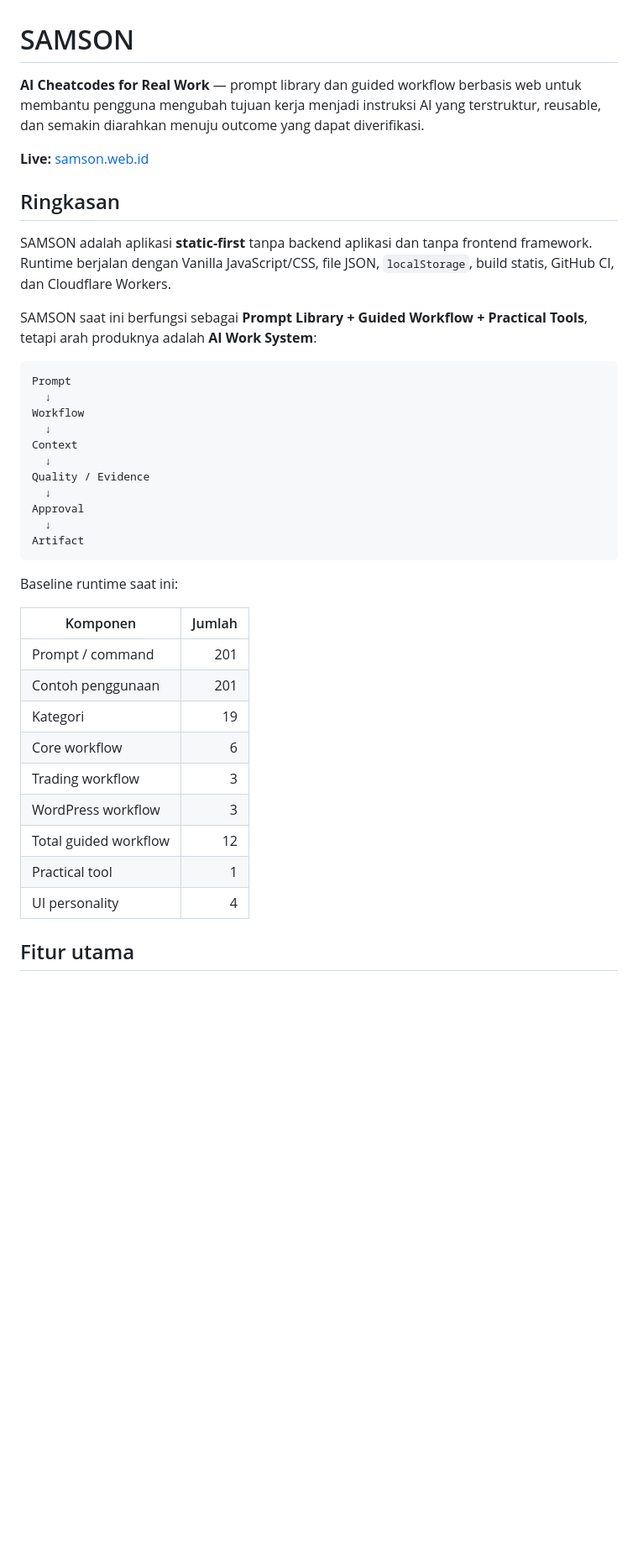
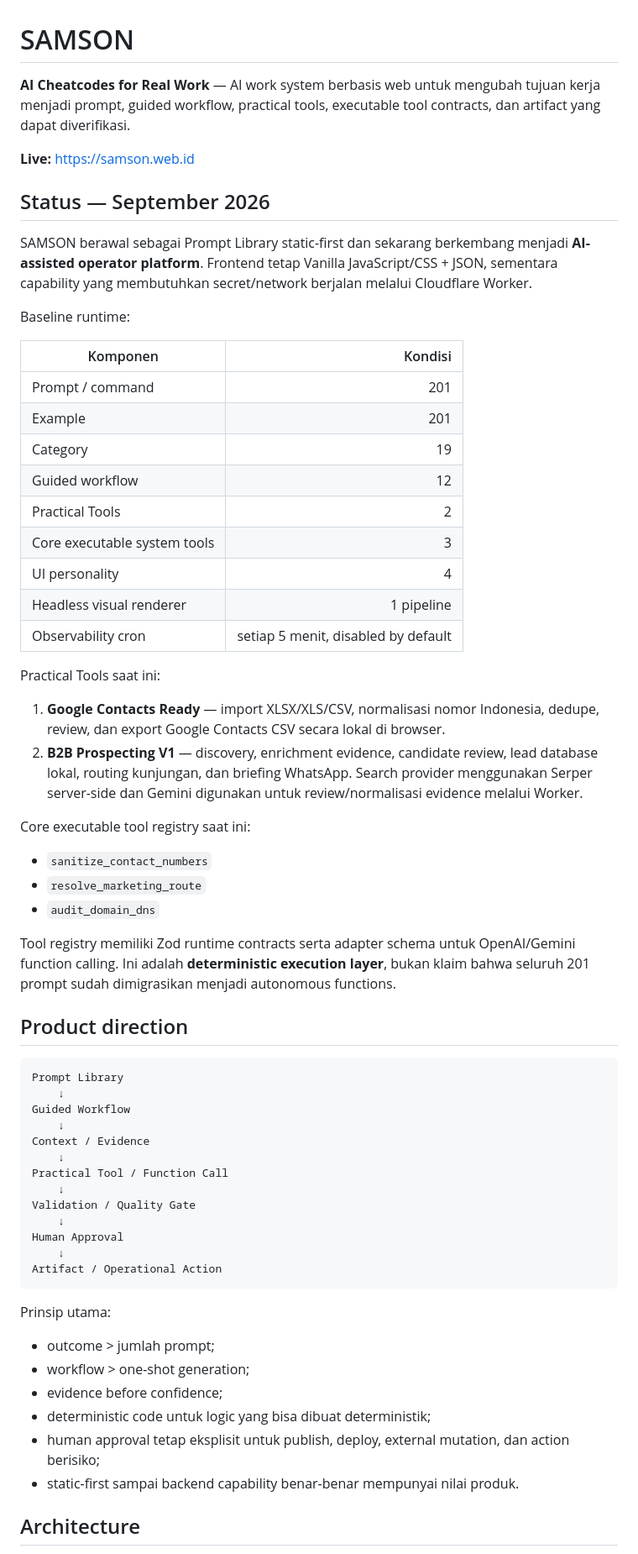
Before and after one commit to traderalwaysprofit/prompt, a Markdown page: README.md, the part around one of its changes. Shown at 84% size. Drawn GitHub-style; blank space fills up the shorter version.

````diff
--- a/README.md
+++ b/README.md
@@ -1,42 +1,66 @@
 # SAMSON
 
-**AI Cheatcodes for Real Work** — prompt library dan guided workflow berbasis web untuk membantu pengguna mengubah tujuan kerja menjadi instruksi AI yang terstruktur, reusable, dan semakin diarahkan menuju outcome yang dapat diverifikasi.
+**AI Cheatcodes for Real Work** — AI work system berbasis web untuk mengubah tujuan kerja menjadi prompt, guided workflow, practical tools, executable tool contracts, dan artifact yang dapat diverifikasi.
 
-**Live:** [samson.web.id](https://samson.web.id)
+**Live:** https://samson.web.id
 
-## Ringkasan
+## Status — September 2026
 
-SAMSON adalah aplikasi **static-first** tanpa backend aplikasi dan tanpa frontend framework. Runtime berjalan dengan Vanilla JavaScript/CSS, file JSON, `localStorage`, build statis, GitHub CI, dan Cloudflare Workers.
+SAMSON berawal sebagai Prompt Library static-first dan sekarang berkembang menjadi **AI-assisted operator platform**. Frontend tetap Vanilla JavaScript/CSS + JSON, sementara capability yang membutuhkan secret/network berjalan melalui Cloudflare Worker.
 
-SAMSON saat ini berfungsi sebagai **Prompt Library + Guided Workflow + Practical Tools**, tetapi arah produknya adalah **AI Work System**:
+Baseline runtime:
+
+| Komponen | Kondisi |
+|---|---:|
+| Prompt / command | 201 |
+| Example | 201 |
+| Category | 19 |
+| Guided workflow | 12 |
+| Practical Tools | 2 |
+| Core executable system tools | 3 |
+| UI personality | 4 |
+| Headless visual renderer | 1 pipeline |
+| Observability cron | setiap 5 menit, disabled by default |
+
+Practical Tools saat ini:
+
+1. **Google Contacts Ready** — import XLSX/XLS/CSV, normalisasi nomor Indonesia, dedupe, review, dan export Google Contacts CSV secara lokal di browser.
+2. **B2B Prospecting V1** — discovery, enrichment evidence, candidate review, lead database lokal, routing kunjungan, dan briefing WhatsApp. Search provider menggunakan Serper server-side dan Gemini digunakan untuk review/normalisasi evidence melalui Worker.
+
+Core executable tool registry saat ini:
+
+- `sanitize_contact_numbers`
+- `resolve_marketing_route`
+- `audit_domain_dns`
+
+Tool registry memiliki Zod runtime contracts serta adapter schema untuk OpenAI/Gemini function calling. Ini adalah **deterministic execution layer**, bukan klaim bahwa seluruh 201 prompt sudah dimigrasikan menjadi autonomous functions.
+
+## Product direction
 
 ```text
-Prompt
-  ↓
-Workflow
-  ↓
-Context
-  ↓
-Quality / Evidence
-  ↓
-Approval
-  ↓
-Artifact
+Prompt Library
+    ↓
+Guided Workflow
+    ↓
+Context / Evidence
+    ↓
+Practical Tool / Function Call
+    ↓
+Validation / Quality Gate
+    ↓
+Human Approval
+    ↓
+Artifact / Operational Action
 ```
 
-Baseline runtime saat ini:
+Prinsip utama:
 
-| Komponen | Jumlah |
-|---|---:|
-| Prompt / command | 201 |
-| Contoh penggunaan | 201 |
-| Kategori | 19 |
-| Core workflow | 6 |
-| Trading workflow | 3 |
-| WordPress workflow | 3 |
-| Total guided workflow | 12 |
-| Practical tool | 1 |
-| UI personality | 4 |
+- outcome > jumlah prompt;
+- workflow > one-shot generation;
+- evidence before confidence;
+- deterministic code untuk logic yang bisa dibuat deterministik;
+- human approval tetap eksplisit untuk publish, deploy, external mutation, dan action berisiko;
+- static-first sampai backend capability benar-benar mempunyai nilai produk.
 
-## Fitur utama
+## Architecture
 
````
Also changed, not shown: other parts of README.md (+186 -214 lines).
